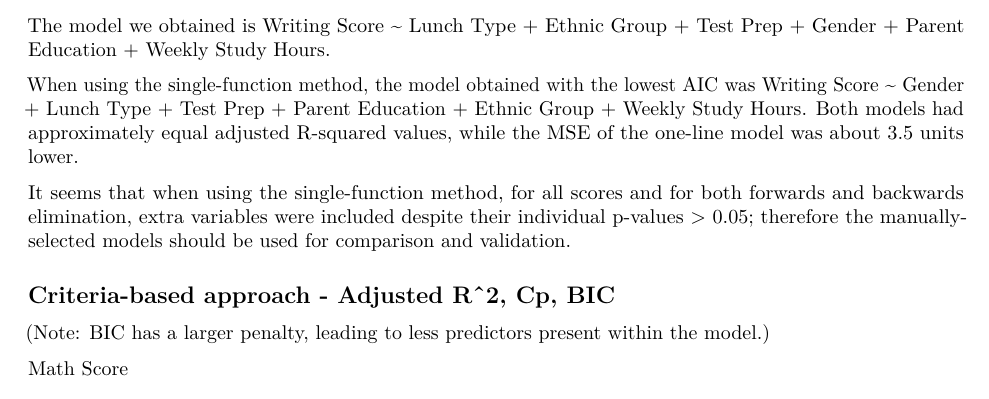
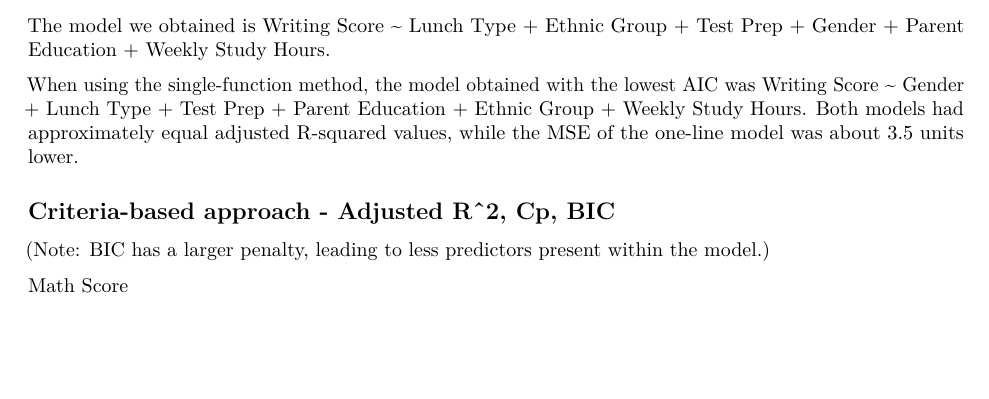
Before and after one commit to Miao130/biostats_final_project, an R Markdown document (combined.Rmd): part of page 102 of 110, cut so that both start at the same text, the shorter picture padded with empty space. Rendered offline with R 4.5, knitr and Pandoc, then LaTeX, with nearby package versions; some code elsewhere in the file could not run offline; column names are cleaned by a stand-in for the janitor package.

Commit message:
results explanation moved to discussion

```diff
--- a/combined.Rmd
+++ b/combined.Rmd
@@ -1120,7 +1120,6 @@ The model we obtained is Writing Score \~ Lunch Type + Ethnic Group + Test Prep
 
 When using the single-function method, the model obtained with the lowest AIC was Writing Score \~ Gender + Lunch Type + Test Prep + Parent Education + Ethnic Group + Weekly Study Hours. Both models had approximately equal adjusted R-squared values, while the MSE of the one-line model was about 3.5 units lower.
 
-It seems that when using the single-function method, for all scores and for both forwards and backwards elimination, extra variables were included despite their individual p-values \> 0.05; therefore the manually-selected models should be used for comparison and validation.
 
 ## Criteria-based approach - Adjusted R\^2, Cp, BIC
 
```
